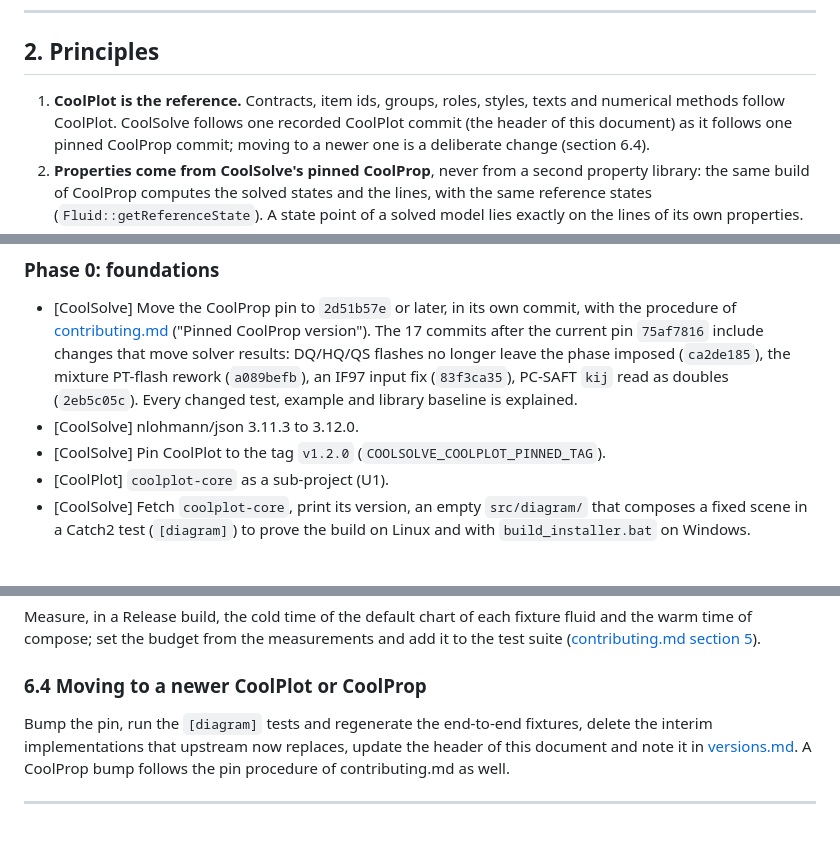
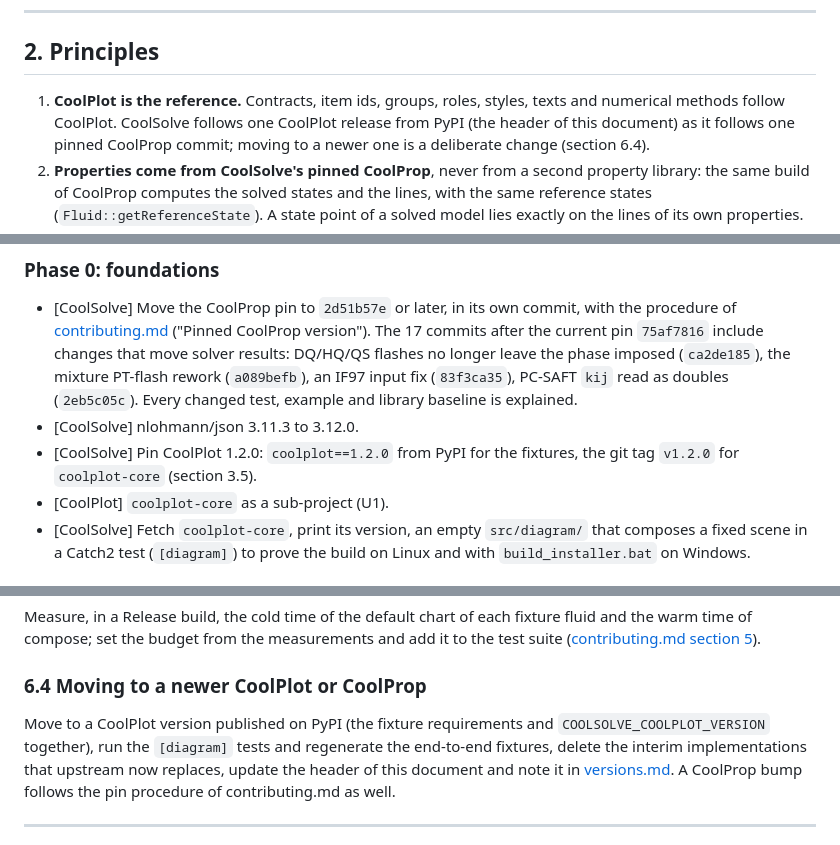
Before and after one commit to CoolProp/CoolSolve, a Markdown page: docs/coolplot_integration.md, 3 parts joined by grey strips. GitHub-like rendering.

```diff
--- a/docs/coolplot_integration.md
+++ b/docs/coolplot_integration.md
@@ -90,7 +97,7 @@ rounding in `coolplot-core`; these are the "Python only" rows above that are not
 ## 2. Principles
 
 1. **CoolPlot is the reference.** Contracts, item ids, groups, roles, styles, texts and
-   numerical methods follow CoolPlot. CoolSolve follows one recorded CoolPlot commit
+   numerical methods follow CoolPlot. CoolSolve follows one CoolPlot release from PyPI
    (the header of this document) as it follows one pinned CoolProp commit; moving to a
    newer one is a deliberate change (section 6.4).
 2. **Properties come from CoolSolve's pinned CoolProp**, never from a second property
@@ -295,7 +305,8 @@ phase starts is replaced by its interim implementation (section 2.1).
   rework (`a089befb`), an IF97 input fix (`83f3ca35`), PC-SAFT `kij` read as doubles
   (`2eb5c05c`). Every changed test, example and library baseline is explained.
 - [CoolSolve] nlohmann/json 3.11.3 to 3.12.0.
-- [CoolSolve] Pin CoolPlot to the tag `v1.2.0` (`COOLSOLVE_COOLPLOT_PINNED_TAG`).
+- [CoolSolve] Pin CoolPlot 1.2.0: `coolplot==1.2.0` from PyPI for the fixtures, the git
+  tag `v1.2.0` for `coolplot-core` (section 3.5).
 - [CoolPlot] `coolplot-core` as a sub-project (U1).
 - [CoolSolve] Fetch `coolplot-core`, print its version, an empty `src/diagram/` that
   composes a fixed scene in a Catch2 test (`[diagram]`) to prove the build on Linux and
@@ -408,7 +423,8 @@ test suite ([contributing.md section 5](contributing.md)).
 
 ### 6.4 Moving to a newer CoolPlot or CoolProp
 
-Bump the pin, run the `[diagram]` tests and regenerate the end-to-end fixtures, delete
+Move to a CoolPlot version published on PyPI (the fixture requirements and
+`COOLSOLVE_COOLPLOT_VERSION` together), run the `[diagram]` tests and regenerate the end-to-end fixtures, delete
 the interim implementations that upstream now replaces, update the header of this
 document and note it in [versions.md](versions.md). A CoolProp bump follows the pin
 procedure of contributing.md as well.
```
Also changed, not shown: other parts of docs/coolplot_integration.md (+21 -6 lines).
